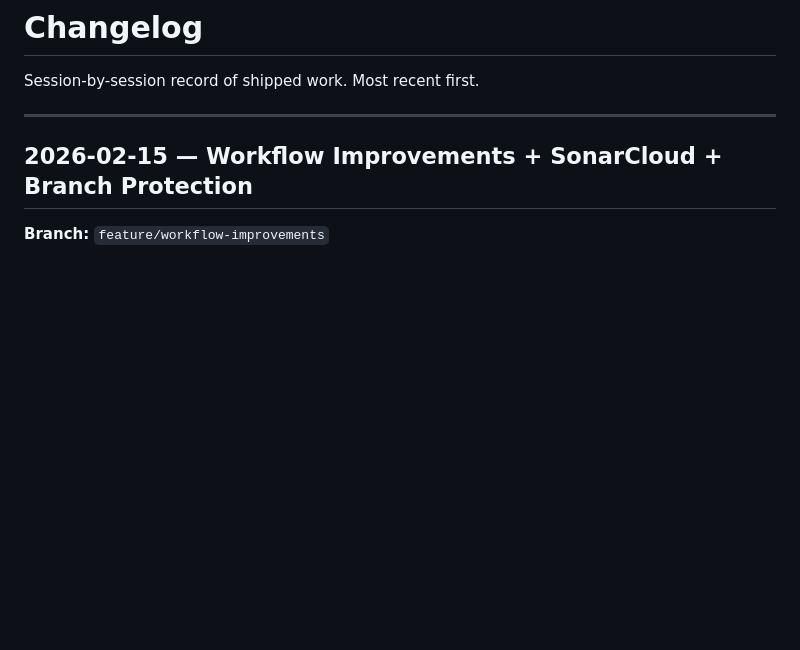
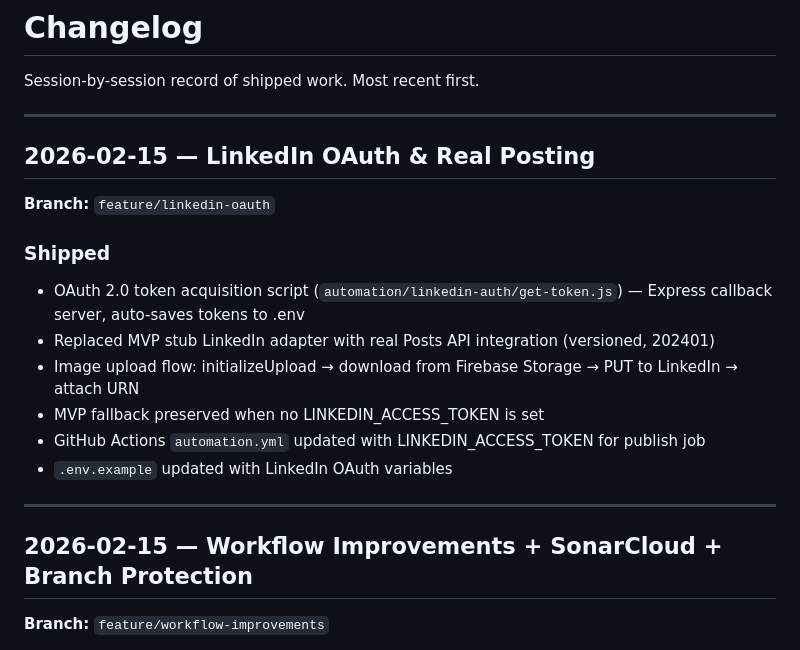
Before and after one commit to jumahamdan/ai-data-content-engine, a Markdown page: docs/01-Project/changelog.md, the part around the change. Rendered like a GitHub page; blank space fills up the shorter version.

Commit message:
Task 1.0: Add feature doc, changelog, and update CLAUDE.md for linkedin-oauth
Co-Authored-By: Claude Opus 4.6 <noreply@anthropic.com>

```diff
--- a/docs/01-Project/changelog.md
+++ b/docs/01-Project/changelog.md
@@ -1,6 +1,20 @@
 # Changelog
 
 Session-by-session record of shipped work. Most recent first.
+
+---
+
+## 2026-02-15 — LinkedIn OAuth & Real Posting
+
+**Branch:** `feature/linkedin-oauth`
+
+### Shipped
+- OAuth 2.0 token acquisition script (`automation/linkedin-auth/get-token.js`) — Express callback server, auto-saves tokens to .env
+- Replaced MVP stub LinkedIn adapter with real Posts API integration (versioned, 202401)
+- Image upload flow: initializeUpload → download from Firebase Storage → PUT to LinkedIn → attach URN
+- MVP fallback preserved when no LINKEDIN_ACCESS_TOKEN is set
+- GitHub Actions `automation.yml` updated with LINKEDIN_ACCESS_TOKEN for publish job
+- `.env.example` updated with LinkedIn OAuth variables
 
 ---
 
```
Also changed, not shown: CLAUDE.md (+2 -1 lines), docs/03-Features/linkedin-oauth.md (added, +67 -0 lines).
